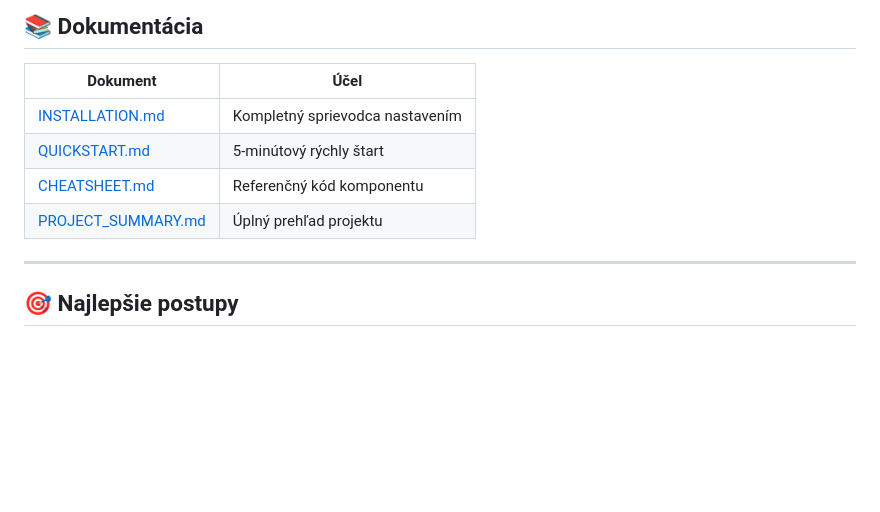
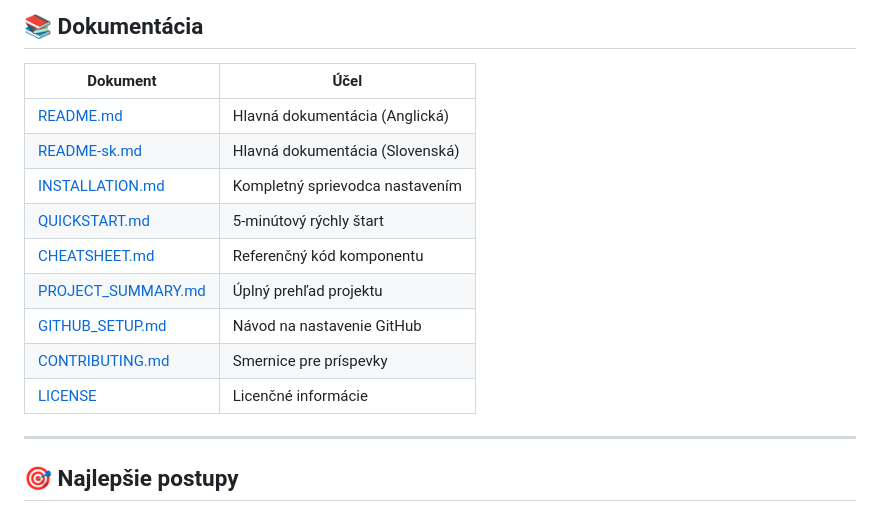
Before and after one commit to youh4ck3dme/ico-atlas-5.0, a Markdown page: README-sk.md, the part around the change. GitHub-like rendering; blank space fills up the shorter version.

```diff
--- a/README-sk.md
+++ b/README-sk.md
@@ -270,10 +270,15 @@ Pripravené na webové push notifikácie.
 
 | Dokument | Účel |
 |----------|---------|
+| [README.md](README.md) | Hlavná dokumentácia (Anglická) |
+| [README-sk.md](README-sk.md) | Hlavná dokumentácia (Slovenská) |
 | [INSTALLATION.md](INSTALLATION.md) | Kompletný sprievodca nastavením |
 | [QUICKSTART.md](QUICKSTART.md) | 5-minútový rýchly štart |
 | [CHEATSHEET.md](CHEATSHEET.md) | Referenčný kód komponentu |
 | [PROJECT_SUMMARY.md](PROJECT_SUMMARY.md) | Úplný prehľad projektu |
+| [GITHUB_SETUP.md](GITHUB_SETUP.md) | Návod na nastavenie GitHub |
+| [CONTRIBUTING.md](CONTRIBUTING.md) | Smernice pre príspevky |
+| [LICENSE](LICENSE) | Licenčné informácie |
 
 ---
 
```
Also changed, not shown: README.md (+5 -0 lines).
